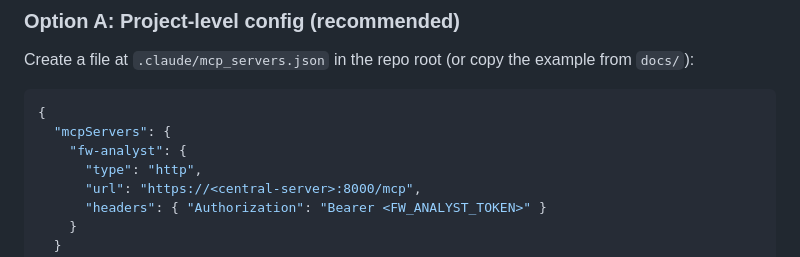
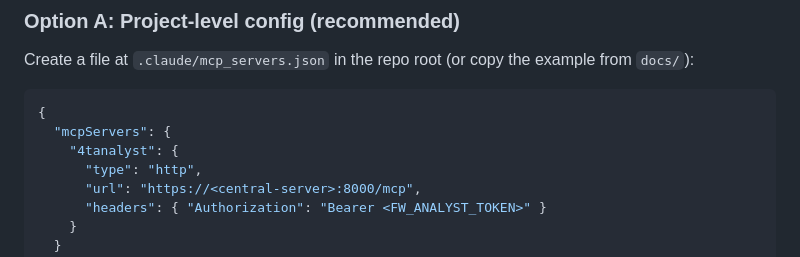
Before and after one commit to Alski-MPLS/4tAnalyst, a Markdown page: docs/configuration.md, the part around the change. GitHub-like rendering.

Commit message:
docs: update MCP server key from fw-analyst to 4tanalyst in configuration

````diff
--- a/docs/configuration.md
+++ b/docs/configuration.md
@@ -79,7 +79,7 @@ Create a file at `.claude/mcp_servers.json` in the repo root (or copy the exampl
 ```json
 {
   "mcpServers": {
-    "fw-analyst": {
+    "4tanalyst": {
       "type": "http",
       "url": "https://<central-server>:8000/mcp",
       "headers": { "Authorization": "Bearer <FW_ANALYST_TOKEN>" }
````
